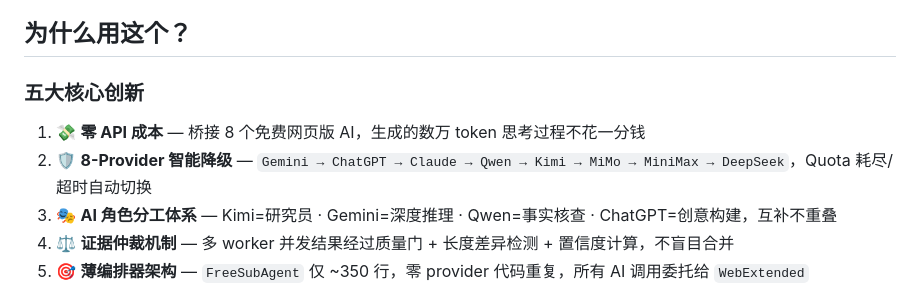
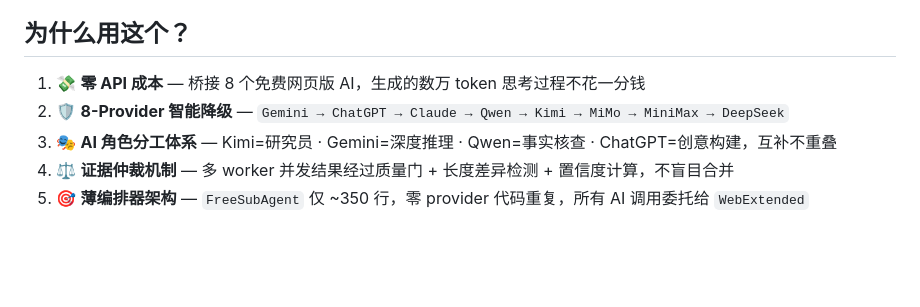
Before and after one commit to ziwang-Physics/AgentChat, a Markdown page: README.md, the part around the change. Drawn GitHub-style; blank space fills up the shorter version.

Commit message:
fix: update README

```diff
--- a/README.md
+++ b/README.md
@@ -20,10 +20,8 @@
 
 ## 为什么用这个？
 
-### 五大核心创新
-
 1. 💸 **零 API 成本** — 桥接 8 个免费网页版 AI，生成的数万 token 思考过程不花一分钱
-2. 🛡️ **8-Provider 智能降级** — `Gemini → ChatGPT → Claude → Qwen → Kimi → MiMo → MiniMax → DeepSeek`，Quota 耗尽/超时自动切换
+2. 🛡️ **8-Provider 智能降级** — `Gemini → ChatGPT → Claude → Qwen → Kimi → MiMo → MiniMax → DeepSeek`
 3. 🎭 **AI 角色分工体系** — Kimi=研究员 · Gemini=深度推理 · Qwen=事实核查 · ChatGPT=创意构建，互补不重叠
 4. ⚖️ **证据仲裁机制** — 多 worker 并发结果经过质量门 + 长度差异检测 + 置信度计算，不盲目合并
 5. 🎯 **薄编排器架构** — `FreeSubAgent` 仅 ~350 行，零 provider 代码重复，所有 AI 调用委托给 `WebExtended`
```
